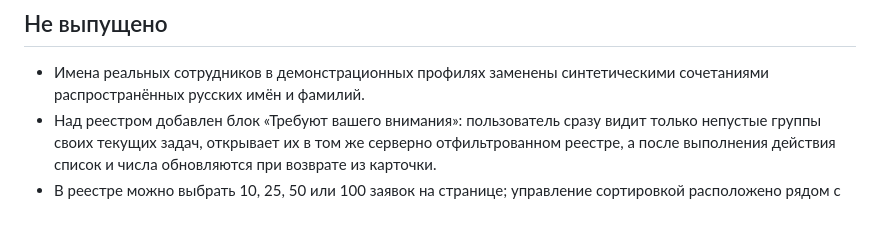
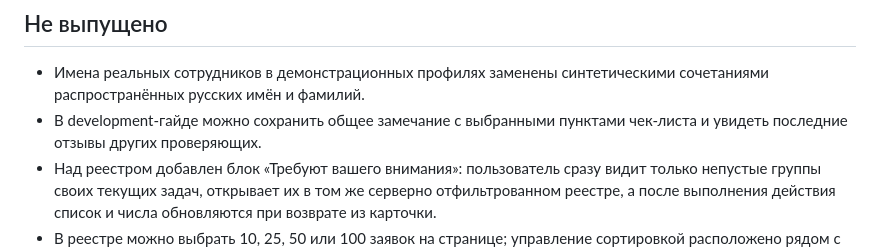
Before and after one commit to Antropophag/ic, a Markdown page: CHANGELOG.md, the part around the change. GitHub-like rendering; blank space fills up the shorter version.

Commit message:
feat(dev): добавить общую обратную связь ревью

```diff
--- a/CHANGELOG.md
+++ b/CHANGELOG.md
@@ -4,6 +4,8 @@
 
 - Имена реальных сотрудников в демонстрационных профилях заменены синтетическими
   сочетаниями распространённых русских имён и фамилий.
+- В development-гайде можно сохранить общее замечание с выбранными пунктами
+  чек-листа и увидеть последние отзывы других проверяющих.
 - Над реестром добавлен блок «Требуют вашего внимания»: пользователь сразу видит
   только непустые группы своих текущих задач, открывает их в том же серверно
   отфильтрованном реестре, а после выполнения действия список и числа обновляются
```
